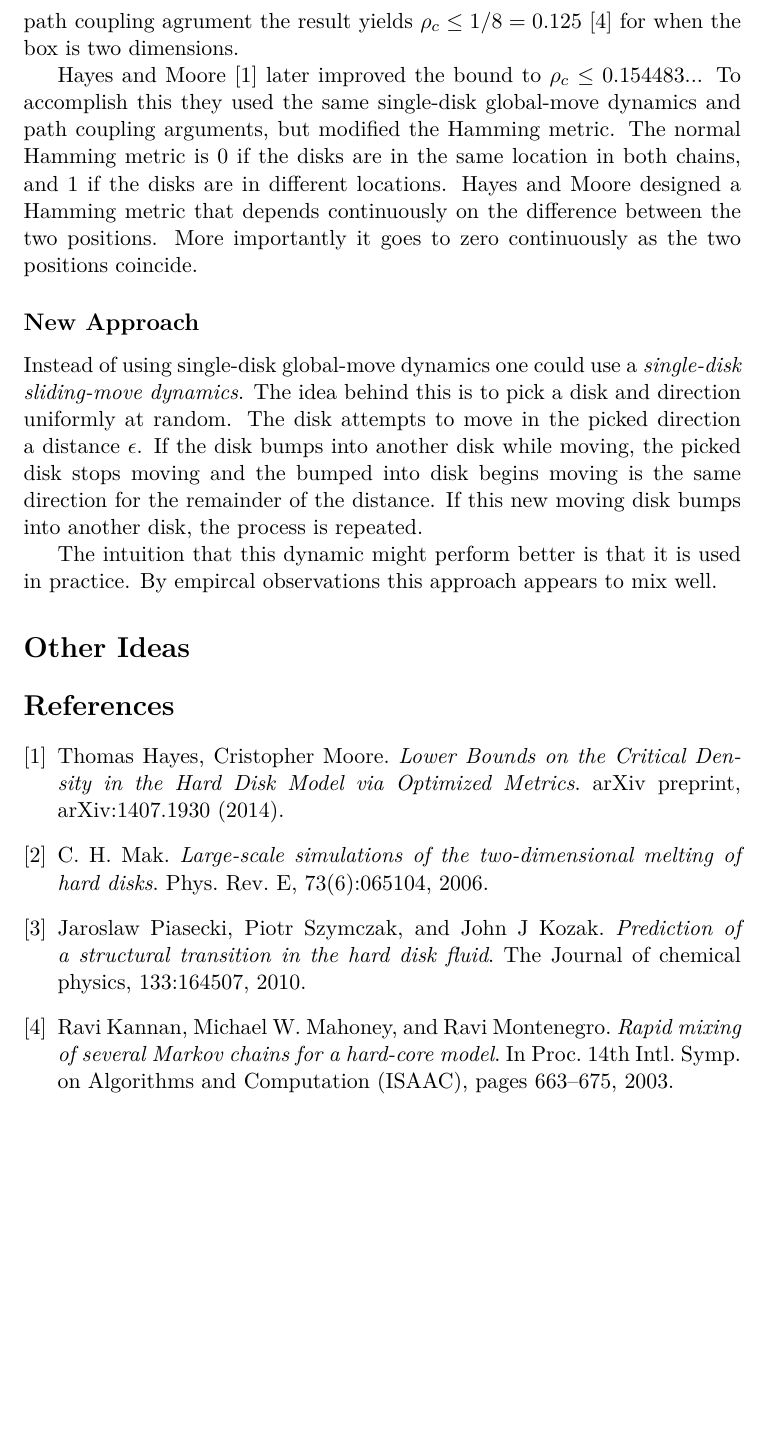
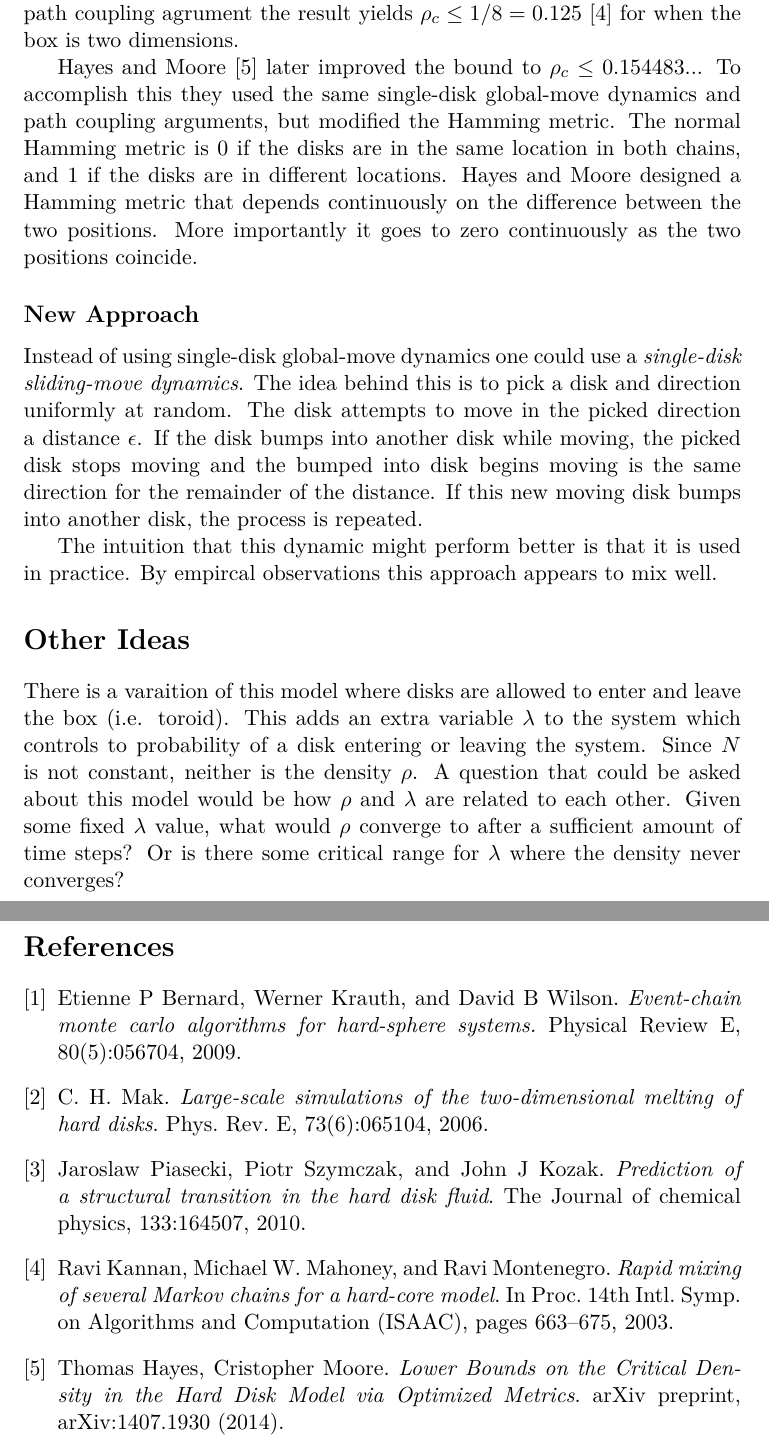
Before and after one commit to aDrunkNarwhal/Hard-Disk-Model, a LaTeX document (LaTeX/Hard Disk Model Overview.tex): part of page 2 of 2 before the commit and two parts of pages 2 and 3 of 3 after it, the two joined at a grey line, cut so that both start at the same text, the shorter picture padded with empty space. Compiled offline with pdfLaTeX.

Commit message:
First Draft of outline finished

```diff
--- a/LaTeX/Hard Disk Model Overview.tex
+++ b/LaTeX/Hard Disk Model Overview.tex
@@ -40,13 +42,15 @@ The intuition that this dynamic might perform better is that it is used in pract
 
 \section*{Other Ideas}
 
+There is a varaition of this model where disks are allowed to enter and leave the box (i.e. toroid).  This adds an extra variable $\lambda$ to the system which controls to probability of a disk entering or leaving the system.  Since $N$ is not constant, neither is the density $\rho$.  A question that could be asked about this model would be how $\rho$ and $\lambda$ are related to each other.  Given some fixed $\lambda$ value, what would $\rho$ converge to after a sufficient amount of time steps? Or is there some critical range for $\lambda$ where the density never converges?
+
 \begin{thebibliography}{9}
 
-\bibitem{Hayes}
-  Thomas Hayes, Cristopher Moore.
-  \emph{Lower Bounds on the Critical Density in the Hard Disk Model via Optimized Metrics}.
-  arXiv preprint,
-  arXiv:1407.1930 (2014).
+\bibitem{Bernard}
+  Etienne P Bernard, Werner Krauth, and David B Wilson.
+  \emph{Event-chain monte carlo algorithms for hard-sphere systems.}
+  Physical Review E,
+  80(5):056704, 2009.
 
 \bibitem{Mak}
   C. H. Mak.
@@ -66,6 +70,11 @@ The intuition that this dynamic might perform better is that it is used in pract
   In Proc. 14th Intl. Symp. on Algorithms and Computation (ISAAC),
   pages 663–675, 2003.
 
+\bibitem{Hayes}
+  Thomas Hayes, Cristopher Moore.
+  \emph{Lower Bounds on the Critical Density in the Hard Disk Model via Optimized Metrics}.
+  arXiv preprint,
+  arXiv:1407.1930 (2014).
 
 \end{thebibliography}
 
```
Also changed, not shown: LaTeX/Hard Disk Model Overview.pdf (added), LaTeX/Hard Disk Model Overview.tex (4 more changed lines), 1 other file.
